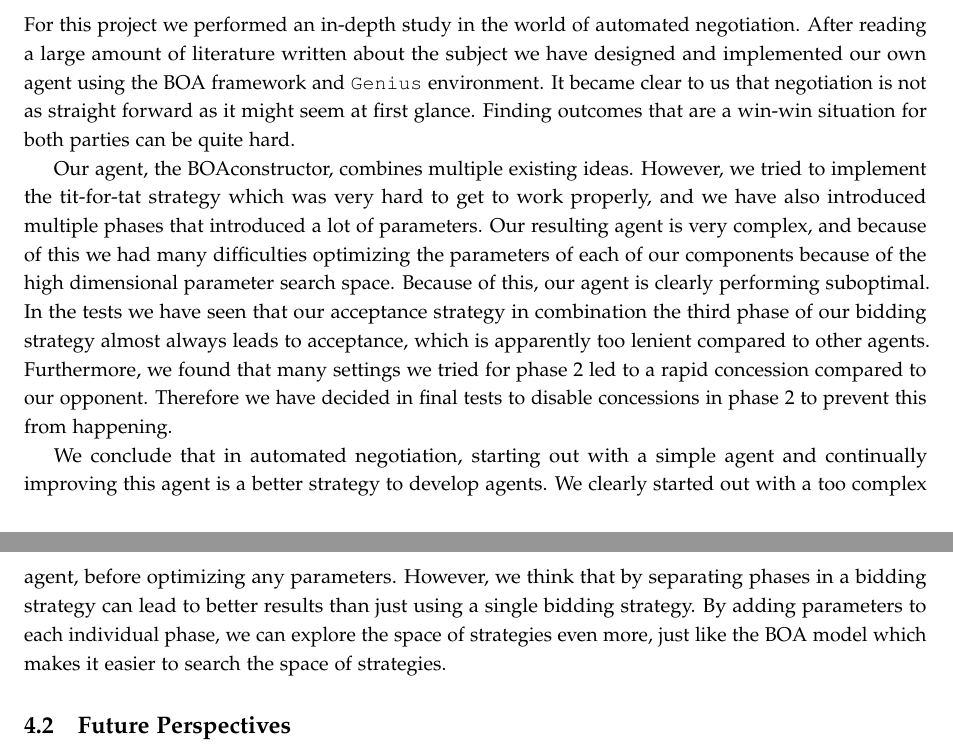
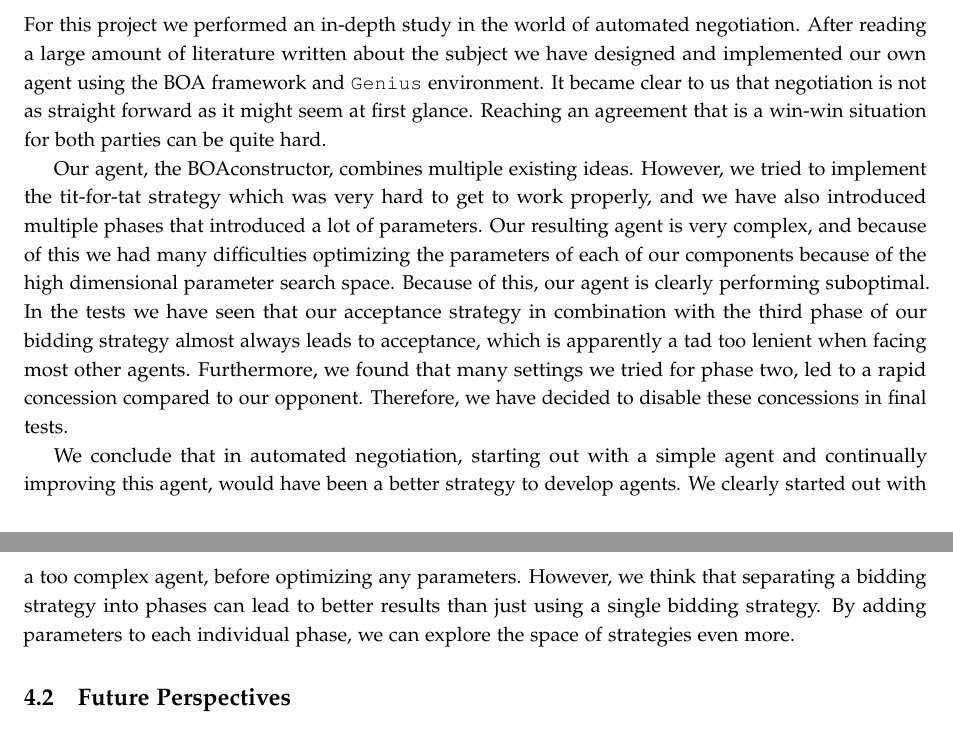
Before and after one commit to diondehoog/negotiation-project, a LaTeX paper (Report/negotiation_final_report.tex, which reads Report/conclusion.tex): two parts of pages 13 and 14 of 16, joined at a grey line, cut so that both start at the same text. Compiled offline with pdfLaTeX.

Commit message:
Some edits

```diff
--- a/Report/conclusion.tex
+++ b/Report/conclusion.tex
@@ -1,23 +1,17 @@
 
 \subsection{Main conclusions}
 
-For this project we performed an in-depth study in the world of automated negotiation. After reading a large amount of literature written about the subject we have designed and implemented our own agent using the BOA framework and \texttt{Genius} environment. It became clear to us that negotiation is not as straight forward as it might seem at first glance. Finding outcomes that are a win-win situation for both parties can be quite hard.
+For this project we performed an in-depth study in the world of automated negotiation. After reading a large amount of literature written about the subject we have designed and implemented our own agent using the BOA framework and \texttt{Genius} environment. It became clear to us that negotiation is not as straight forward as it might seem at first glance. Reaching an agreement that is a win-win situation for both parties can be quite hard.
 
 Our agent, the BOAconstructor, combines multiple existing ideas.
-However, we tried to implement the tit-for-tat strategy which was very hard to get to work properly, and we have also introduced multiple phases that introduced a lot of parameters.
-Our resulting agent is very complex, and because of this we had many difficulties optimizing the parameters of each of our components because of the high dimensional parameter search space. Because of this, our agent is clearly performing suboptimal.
-In the tests we have seen that our acceptance strategy in combination the third phase of our bidding strategy
-almost always leads to acceptance, which is apparently too lenient compared to other agents.
-Furthermore, we found that many settings we tried for phase 2 led to a rapid concession compared to our opponent.
-Therefore we have decided in final tests to disable concessions in phase 2 to prevent this from happening.
+However, we tried to implement the tit-for-tat strategy which was very hard to get to work properly, and we have also introduced multiple phases that introduced a lot of parameters. Our resulting agent is very complex, and because of this we had many difficulties optimizing the parameters of each of our components because of the high dimensional parameter search space. Because of this, our agent is clearly performing suboptimal. In the tests we have seen that our acceptance strategy in combination with the third phase of our bidding strategy almost always leads to acceptance, which is apparently a tad too lenient when facing most other agents. Furthermore, we found that many settings we tried for phase two, led to a rapid concession compared to our opponent.  Therefore, we have decided to disable these concessions in final tests.
 
 We conclude that in automated negotiation, starting out with a simple agent and
-continually improving this agent is a better strategy to develop agents.
+continually improving this agent, would have been a better strategy to develop agents.
 We clearly started out with a too complex agent, before optimizing any parameters.
-However, we think that by separating phases in a bidding strategy can lead to
+However, we think that separating a bidding strategy into phases can lead to
 better results than just using a single bidding strategy. By adding parameters
-to each individual phase, we can explore the space of strategies even more,
-just like the BOA model which makes it easier to search the space of strategies.
+to each individual phase, we can explore the space of strategies even more.
 
 \subsection{Future Perspectives}
 \subsubsection{BOAconstructor}
```
